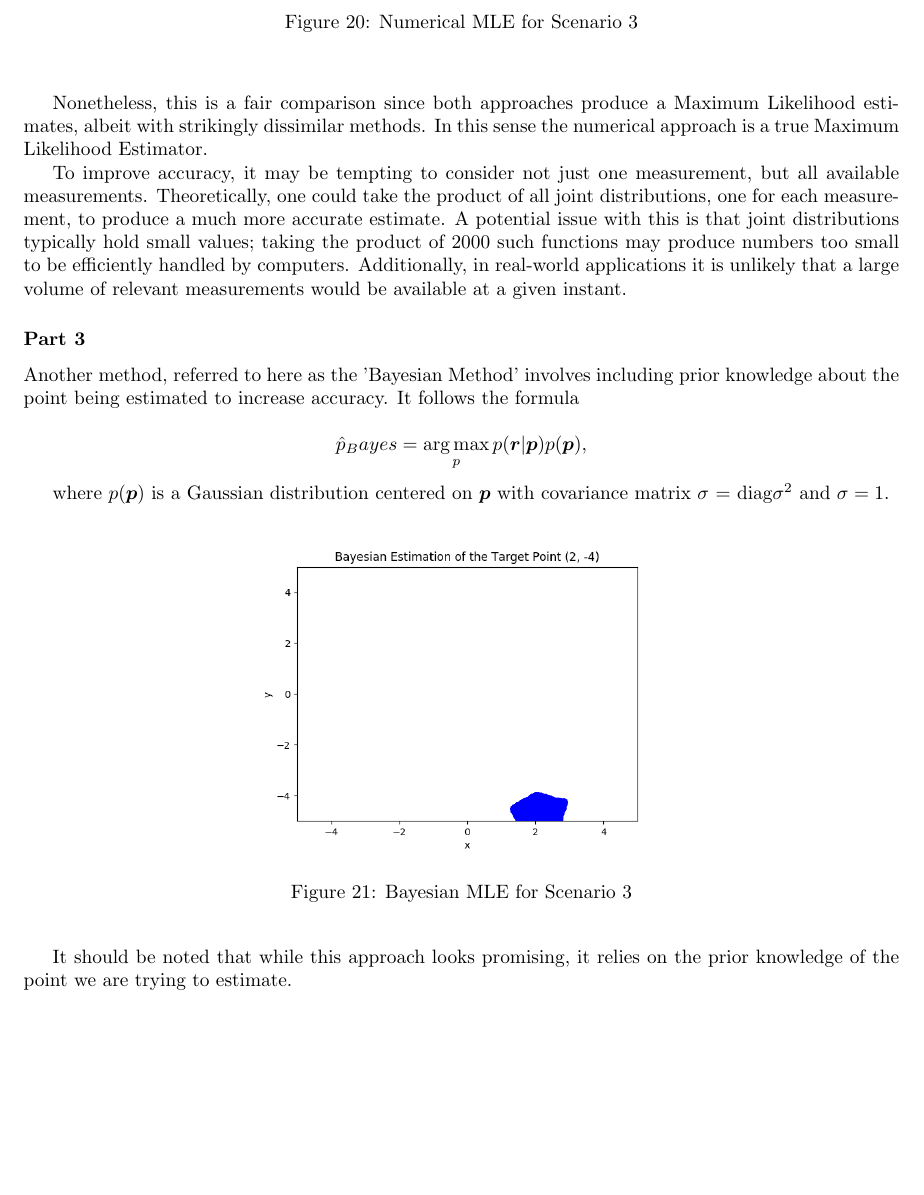
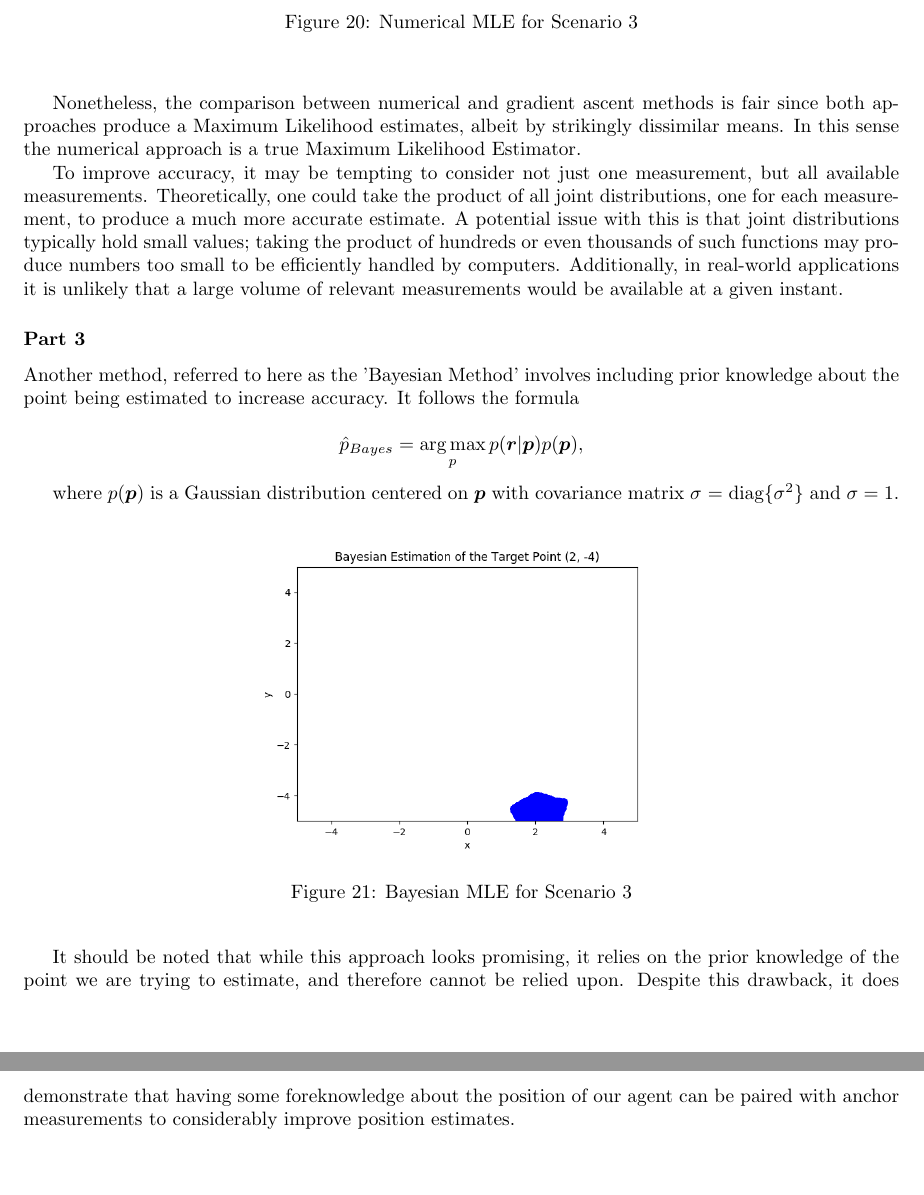
Before and after one commit to Leedayoung/CI_assignmnet4, a LaTeX problem sheet (report/assignment-coverpage-CI.tex): part of page 10 of 10 before the commit and two parts of pages 10 and 11 of 11 after it, the two joined at a grey line, cut so that both start at the same text, the shorter picture padded with empty space. Compiled offline with pdfLaTeX.

Commit message:
cleans up

```diff
--- a/report/assignment-coverpage-CI.tex
+++ b/report/assignment-coverpage-CI.tex
@@ -299,19 +299,19 @@ The method in the previous section is then applied to each available measurement
 
 The numerical method does have drawbacks.  Compared to iterative models, it is very computationally intensive, resulting in much slower solutions.  This is because a numerical estimation must perform a computation on every point on a grid covering the solution space.  Searching a particularly large solution space quickly becomes too computationally expensive to have any real-world application.  The resolution of the computation grid can be decreased to reduce the required number of computations, but this in turn will produce less accurate results.
 
-Nonetheless, this is a fair comparison since both approaches produce a Maximum Likelihood estimates, albeit with strikingly dissimilar methods.  In this sense the numerical approach is a true Maximum Likelihood Estimator.
+Nonetheless, the comparison between numerical and gradient ascent methods is fair since both approaches produce a Maximum Likelihood estimates, albeit by strikingly dissimilar means.  In this sense the numerical approach is a true Maximum Likelihood Estimator.
 
-To improve accuracy, it may be tempting to consider not just one measurement, but all available measurements.  Theoretically, one could take the product of all joint distributions, one for each measurement, to produce a much more accurate estimate.  A potential issue with this is that joint distributions typically hold small values; taking the product of 2000 such functions may produce numbers too small to be efficiently handled by computers.  Additionally, in real-world applications it is unlikely that a large volume of relevant measurements would be available at a given instant.
+To improve accuracy, it may be tempting to consider not just one measurement, but all available measurements.  Theoretically, one could take the product of all joint distributions, one for each measurement, to produce a much more accurate estimate.  A potential issue with this is that joint distributions typically hold small values; taking the product of hundreds or even thousands of such functions may produce numbers too small to be efficiently handled by computers.  Additionally, in real-world applications it is unlikely that a large volume of relevant measurements would be available at a given instant.
 
 \subsubsection*{Part 3}
 
 Another method, referred to here as the 'Bayesian Method' involves including prior knowledge about the point being estimated to increase accuracy.  It follows the formula
 
 \[
-\hat{p}_Bayes = \argmax _p p(\bm{r}|\bm{p}) p(\bm{p}) ,
+\hat{p}_{Bayes} = \argmax _p p(\bm{r}|\bm{p}) p(\bm{p}) ,
 \]
 
-where $p(\bm{p})$ is a Gaussian distribution centered on $\bm{p}$ with covariance matrix $\sigma$ = diag{$\sigma ^2$} and $\sigma = 1$.
+where $p(\bm{p})$ is a Gaussian distribution centered on $\bm{p}$ with covariance matrix $\sigma$ = diag\{$\sigma ^2$\} and $\sigma = 1$.
 
 \begin{figure}[h]
 	\begin{center}
@@ -320,6 +320,6 @@ where $p(\bm{p})$ is a Gaussian distribution centered on $\bm{p}$ with covarianc
 	\end{center}
 \end{figure}
 
-It should be noted that while this approach looks promising, it relies on the prior knowledge of the point we are trying to estimate.
+It should be noted that while this approach looks promising, it relies on the prior knowledge of the point we are trying to estimate, and therefore cannot be relied upon.  Despite this drawback, it does demonstrate that having some foreknowledge about the position of our agent can be paired with anchor measurements to considerably improve position estimates.
 
 \end{document}
```
Also changed, not shown: report/assignment-coverpage-CI.tex (2 more changed lines), 1 other file.
